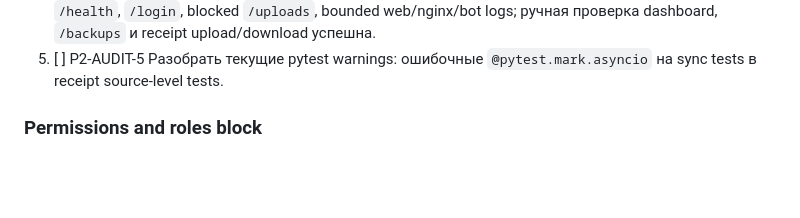
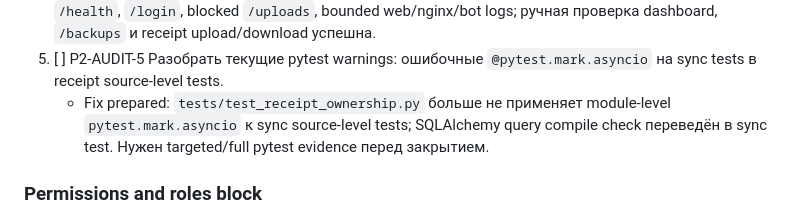
Before and after one commit to Vashork/saas-zkha, a Markdown page: docs/RELEASE_ROADMAP.md, the part around the change. GitHub-like rendering; blank space fills up the shorter version.

Commit message:
docs: record P2-AUDIT-5 warning fix pending validation

```diff
--- a/docs/RELEASE_ROADMAP.md
+++ b/docs/RELEASE_ROADMAP.md
@@ -157,6 +157,7 @@
    - Требуется локальный targeted pytest и подтверждение GitHub Actions run после push.
 4. [x] P2-AUDIT-4 Docker smoke QA выполнить в среде с доступным Docker Compose plugin/v1: `docker_smoke_check.py` подтвердил `docker compose config -q`, sequential web/bot builds, `up -d`, `/health`, `/login`, blocked `/uploads`, bounded web/nginx/bot logs; ручная проверка dashboard, `/backups` и receipt upload/download успешна.
 5. [ ] P2-AUDIT-5 Разобрать текущие pytest warnings: ошибочные `@pytest.mark.asyncio` на sync tests в receipt source-level tests.
+   - Fix prepared: `tests/test_receipt_ownership.py` больше не применяет module-level `pytest.mark.asyncio` к sync source-level tests; SQLAlchemy query compile check переведён в sync test. Нужен targeted/full pytest evidence перед закрытием.
 
 ### Permissions and roles block
 
```
